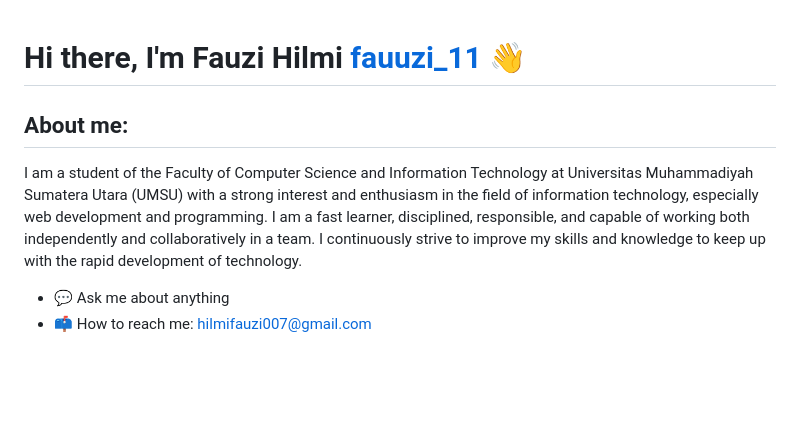
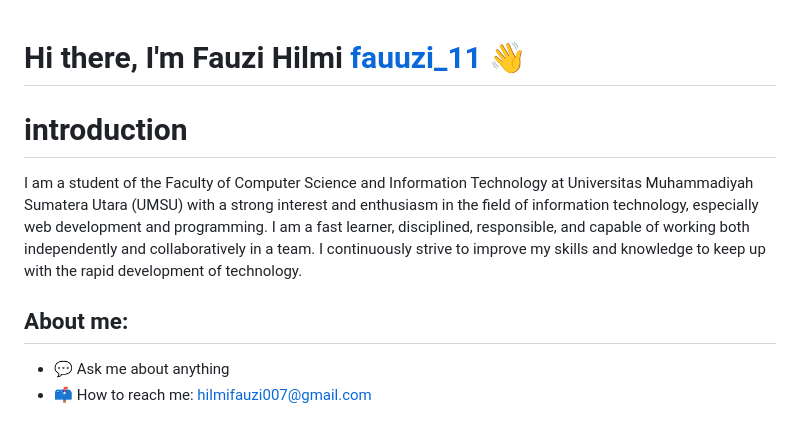
Before and after one commit to Fauzi-Hilmi/Fauzi-Hilmi, a Markdown page: README.md, the part around the change. Rendered like a GitHub page; blank space fills up the shorter version.

```diff
--- a/README.md
+++ b/README.md
@@ -1,6 +1,7 @@
 # Hi there, I'm Fauzi Hilmi [fauuzi_11](https://www.instagram.com/fauuzi_11) 👋
+# introduction
+I am a student of the Faculty of Computer Science and Information Technology at Universitas Muhammadiyah Sumatera Utara (UMSU) with a strong interest and enthusiasm in the field of information technology, especially web development and programming. I am a fast learner, disciplined, responsible, and capable of working both independently and collaboratively in a team. I continuously strive to improve my skills and knowledge to keep up with the rapid development of technology.
 ## About me:
-I am a student of the Faculty of Computer Science and Information Technology at Universitas Muhammadiyah Sumatera Utara (UMSU) with a strong interest and enthusiasm in the field of information technology, especially web development and programming. I am a fast learner, disciplined, responsible, and capable of working both independently and collaboratively in a team. I continuously strive to improve my skills and knowledge to keep up with the rapid development of technology.
 - 💬 Ask me about anything
 - 📫 How to reach me: hilmifauzi007@gmail.com
 
```
